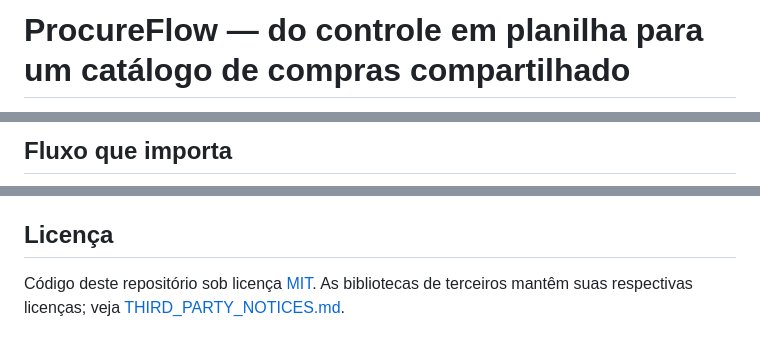
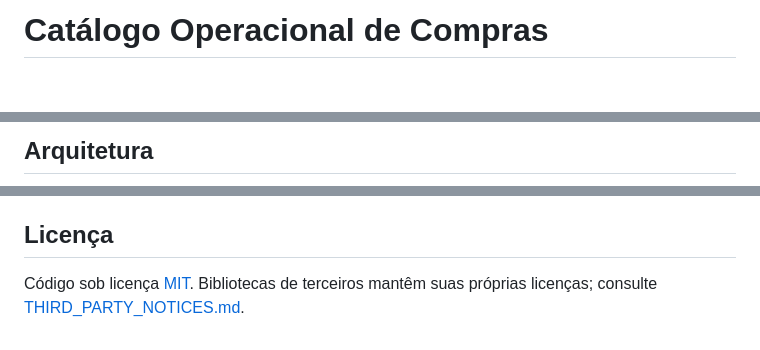
Before and after one commit to Mayconxzdev/PlanilhaCompras, a Markdown page: README.md, 3 parts joined by grey strips. Drawn GitHub-style; blank space fills up the shorter version.

````diff
--- a/README.md
+++ b/README.md
@@ -1,2 +1,2 @@
-# ProcureFlow — do controle em planilha para um catálogo de compras compartilhado
+# Catálogo Operacional de Compras
 
@@ -34,5 +51,5 @@ Uma planilha centraliza informação, mas começa a falhar quando mais pessoas p
 
-## Fluxo que importa
+## Arquitetura
 
 ```mermaid
 flowchart LR
@@ -105,4 +120,4 @@ Desenvolvido por **Maycon Ferreira**. Projeto de portfólio baseado em um proble
 
 ## Licença
 
-Código deste repositório sob licença [MIT](LICENSE). As bibliotecas de terceiros mantêm suas respectivas licenças; veja [THIRD_PARTY_NOTICES.md](THIRD_PARTY_NOTICES.md).
+Código sob licença [MIT](LICENSE). Bibliotecas de terceiros mantêm suas próprias licenças; consulte [THIRD_PARTY_NOTICES.md](THIRD_PARTY_NOTICES.md).
````
Also changed, not shown: other parts of README.md (+72 -57 lines).
